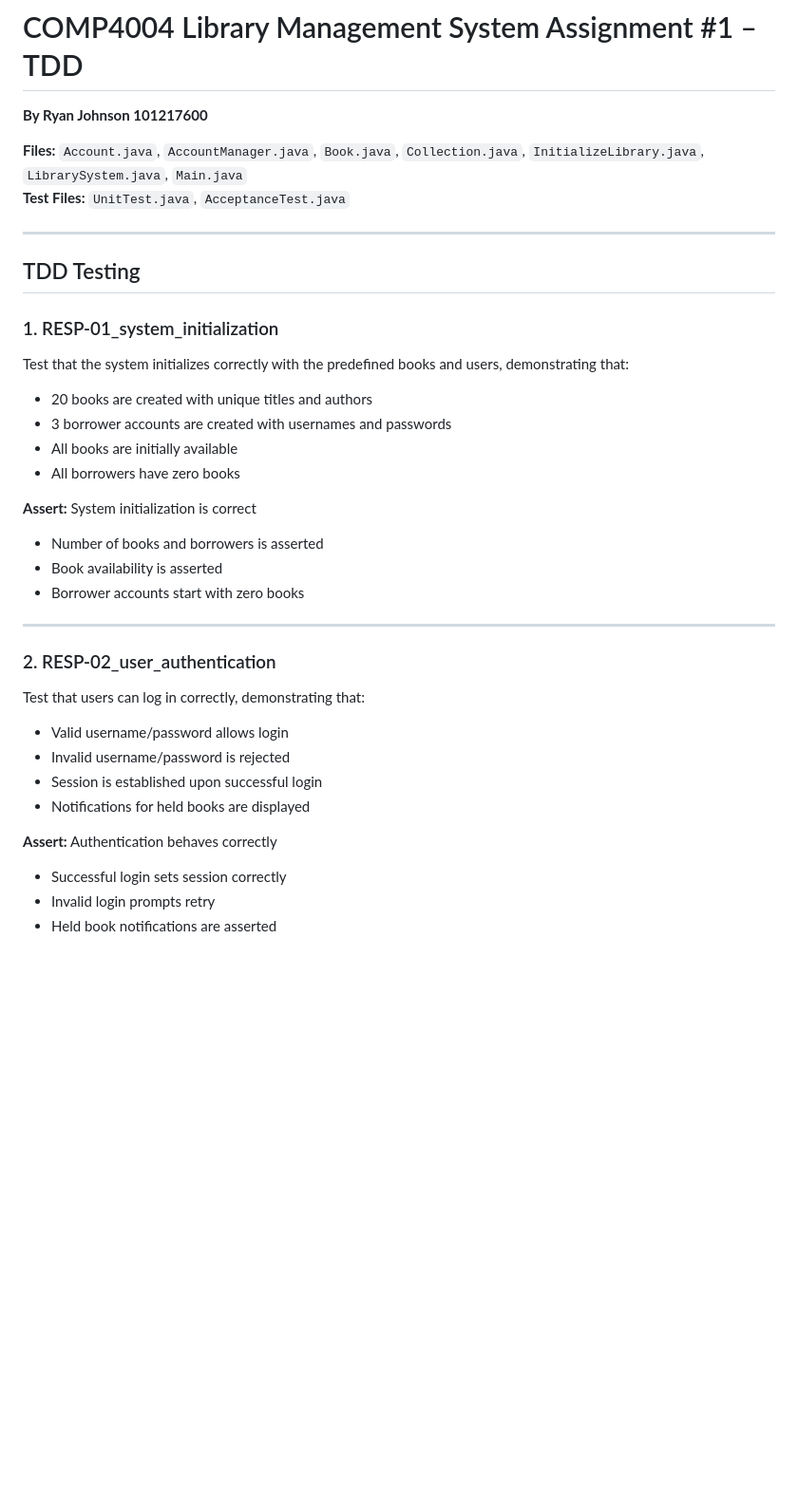
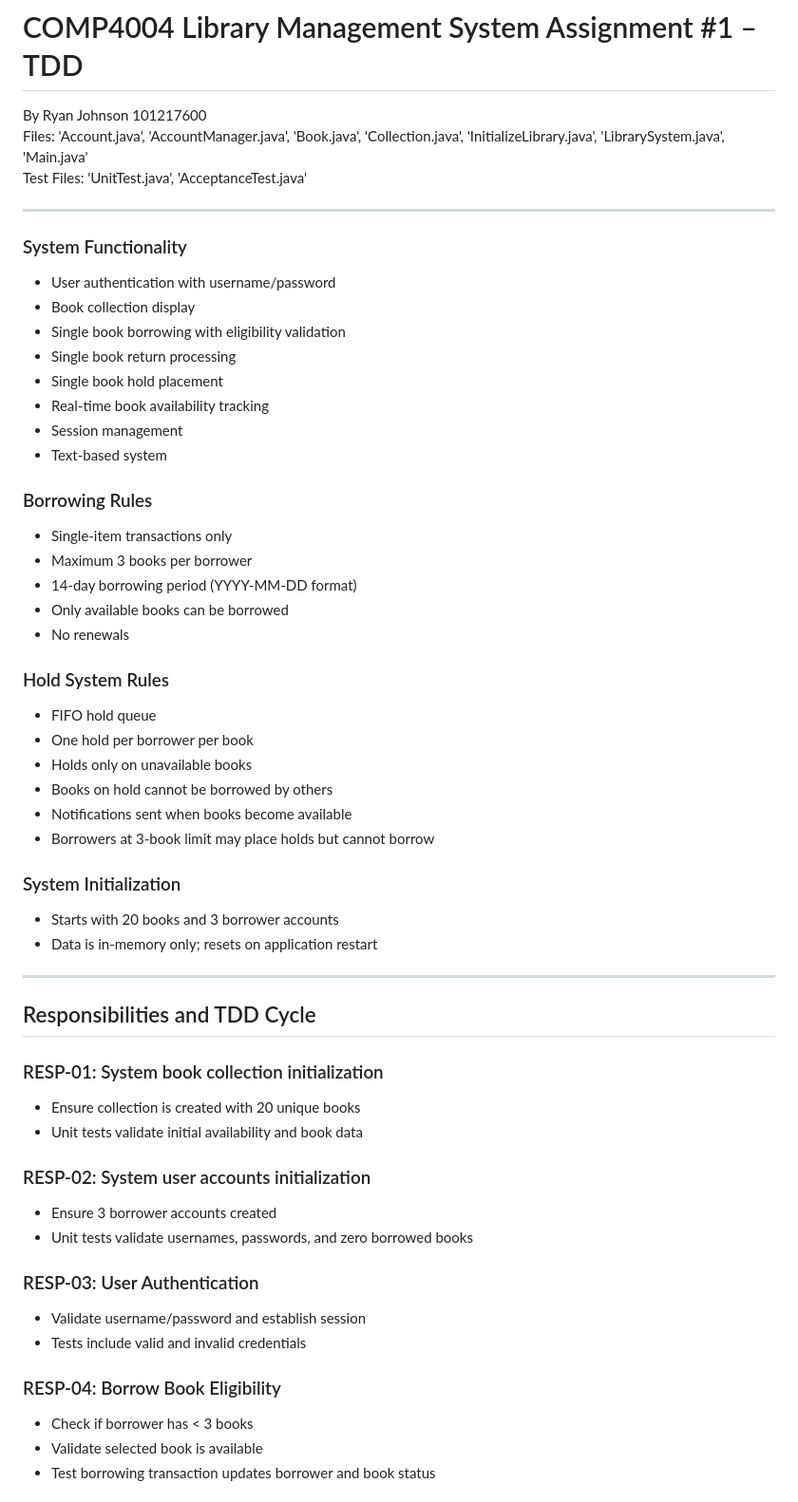
Before and after one commit to TheRyanStudio/Library-Management-System, a Markdown page: README.md, the part around the change printed below. Shown: that part at 95% size. Rendered like a GitHub page; blank space fills up the shorter version.

```diff
--- a/README.md
+++ b/README.md
@@ -1,35 +1,57 @@
 # COMP4004 Library Management System Assignment #1 – TDD
-**By Ryan Johnson 101217600**
-
-**Files:** `Account.java`, `AccountManager.java`, `Book.java`, `Collection.java`, `InitializeLibrary.java`, `LibrarySystem.java`, `Main.java`
-**Test Files:** `UnitTest.java`, `AcceptanceTest.java`
+By Ryan Johnson 101217600
+Files: 'Account.java', 'AccountManager.java', 'Book.java', 'Collection.java', 'InitializeLibrary.java', 'LibrarySystem.java', 'Main.java'
+Test Files: 'UnitTest.java', 'AcceptanceTest.java'
 
 ---
 
-## TDD Testing
+### System Functionality
+- User authentication with username/password
+- Book collection display
+- Single book borrowing with eligibility validation
+- Single book return processing
+- Single book hold placement
+- Real-time book availability tracking
+- Session management
+- Text-based system
 
-### 1. RESP-01_system_initialization
-Test that the system initializes correctly with the predefined books and users, demonstrating that:
-- 20 books are created with unique titles and authors
-- 3 borrower accounts are created with usernames and passwords
-- All books are initially available
-- All borrowers have zero books
+### Borrowing Rules
+- Single-item transactions only
+- Maximum 3 books per borrower
+- 14-day borrowing period (YYYY-MM-DD format)
+- Only available books can be borrowed
+- No renewals
 
-**Assert:** System initialization is correct
-- Number of books and borrowers is asserted
-- Book availability is asserted
-- Borrower accounts start with zero books
+### Hold System Rules
+- FIFO hold queue
+- One hold per borrower per book
+- Holds only on unavailable books
+- Books on hold cannot be borrowed by others
+- Notifications sent when books become available
+- Borrowers at 3-book limit may place holds but cannot borrow
+
+### System Initialization
+- Starts with 20 books and 3 borrower accounts
+- Data is in-memory only; resets on application restart
 
 ---
 
-### 2. RESP-02_user_authentication
-Test that users can log in correctly, demonstrating that:
-- Valid username/password allows login
-- Invalid username/password is rejected
-- Session is established upon successful login
-- Notifications for held books are displayed
+## Responsibilities and TDD Cycle
 
-**Assert:** Authentication behaves correctly
-- Successful login sets session correctly
-- Invalid login prompts retry
-- Held book notifications are asserted
+### RESP-01: System book collection initialization
+- Ensure collection is created with 20 unique books
+- Unit tests validate initial availability and book data
+
+### RESP-02: System user accounts initialization
+- Ensure 3 borrower accounts created
+- Unit tests validate usernames, passwords, and zero borrowed books
+
+### RESP-03: User Authentication
+- Validate username/password and establish session
+- Tests include valid and invalid credentials
+
+### RESP-04: Borrow Book Eligibility
+- Check if borrower has < 3 books
+- Validate selected book is available
+- Test borrowing transaction updates borrower and book status
+
```
Also changed, not shown: other parts of README.md (+29 -64 lines).
